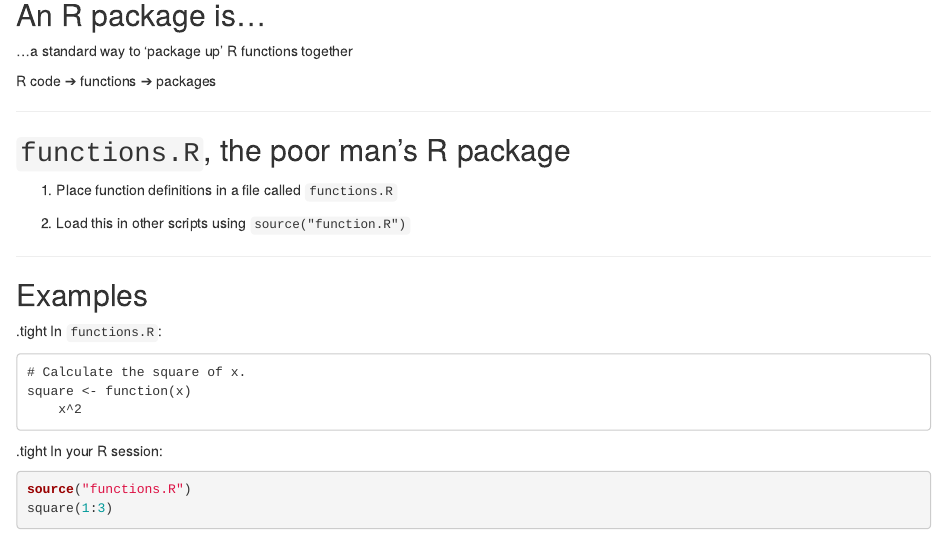
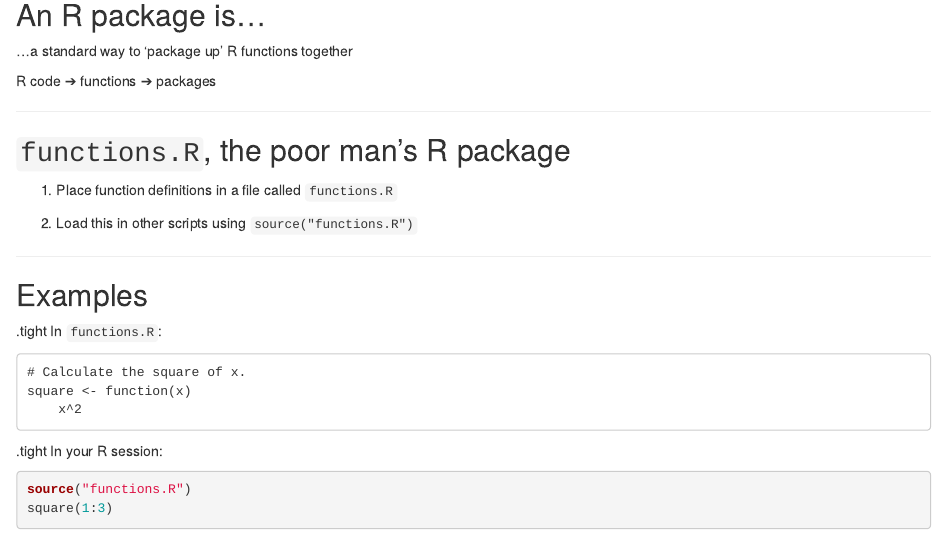
Before and after one commit to dvukcevic/rpkgs-talk-resbaz2018, an R Markdown document (index.Rmd): the page in a window 1100 px wide, from 1110 px down. Rendered offline with R 4.5, knitr and Pandoc, with nearby package versions; code that draws random numbers runs with fixed seeds of ours; some code elsewhere in the file could not run offline.

Commit message:
Fix typo

```diff
--- a/index.Rmd
+++ b/index.Rmd
@@ -85,7 +85,7 @@ R code ➔ functions ➔ packages
 
 1. Place function definitions in a file called `functions.R`
 
-2. Load this in other scripts using `source("function.R")`
+2. Load this in other scripts using `source("functions.R")`
 
 ---
 
```
Also changed, not shown: index.html.
